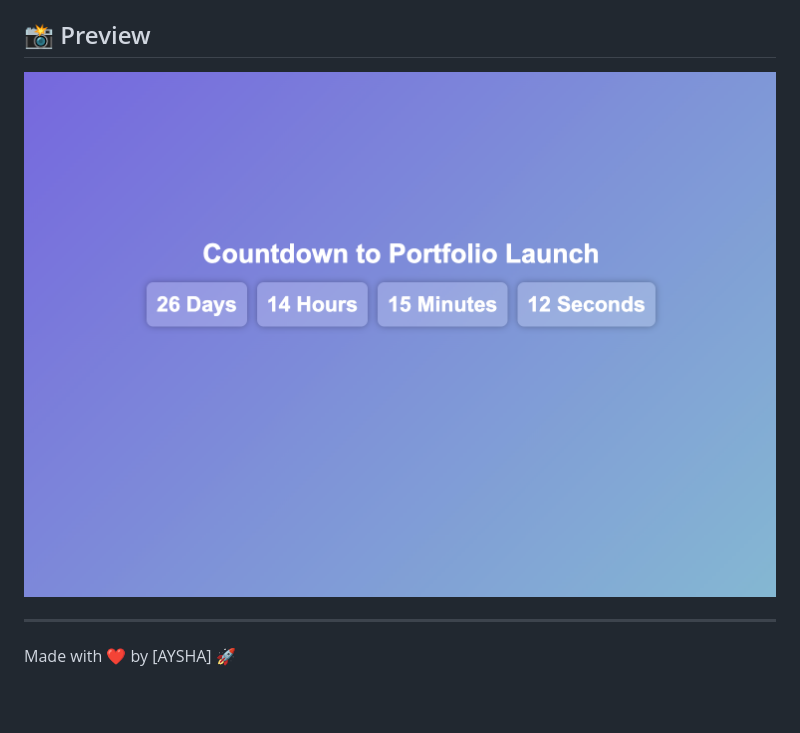
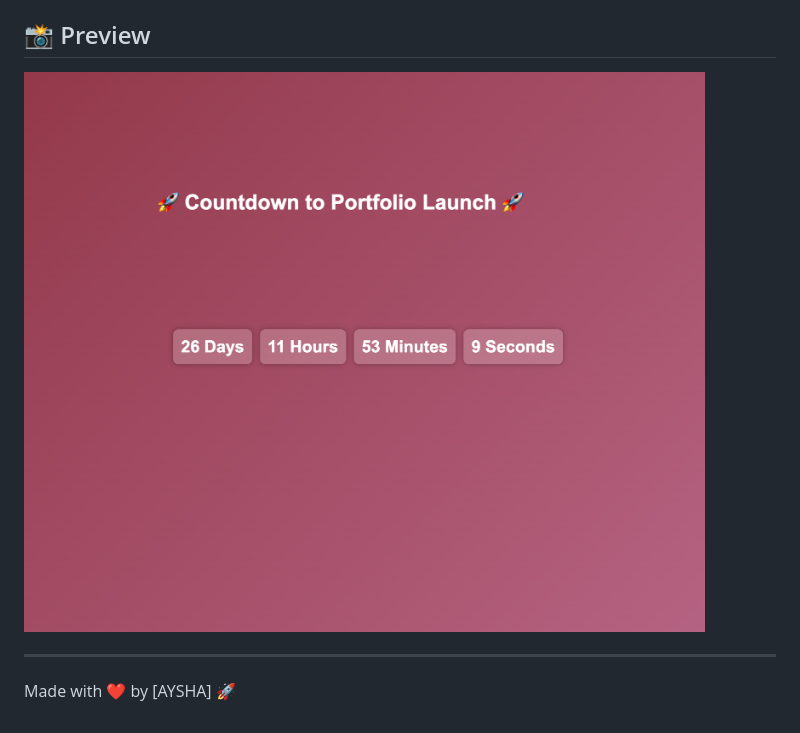
Before and after one commit to ayshasanyang/Day-12-Countdown-to-Portfolio-Launch, a Markdown page: README.md, the part around the change. GitHub-like rendering; pictures changed too: img/count-down.png (deleted), img/countdown.png (added).

```diff
--- a/README.md
+++ b/README.md
@@ -43,7 +43,7 @@ Want to customize the countdown for another event?
 - Update the `countdownDate` variable to **your desired date**.
 
 ## 📸 Preview
-![Countdown Timer](img/count-down.png)
+![Countdown Timer](img/countdown.png)
 
 ---
 
```
